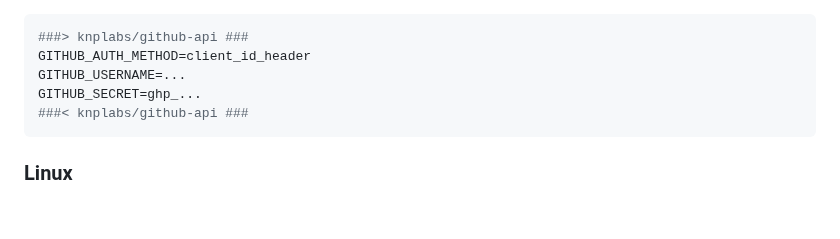
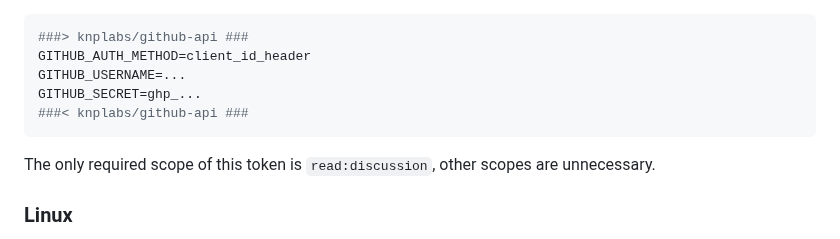
Before and after one commit to LMMS/lmms.io, a Markdown page: README.md, the part around the change. Rendered like a GitHub page; blank space fills up the shorter version.

Commit message:
Clarify token scope in README.md

````diff
--- a/README.md
+++ b/README.md
@@ -13,6 +13,8 @@ GITHUB_USERNAME=...
 GITHUB_SECRET=ghp_...
 ###< knplabs/github-api ###
 ```
+
+The only required scope of this token is `read:discussion`, other scopes are unnecessary.
 
 ### Linux
 
````
